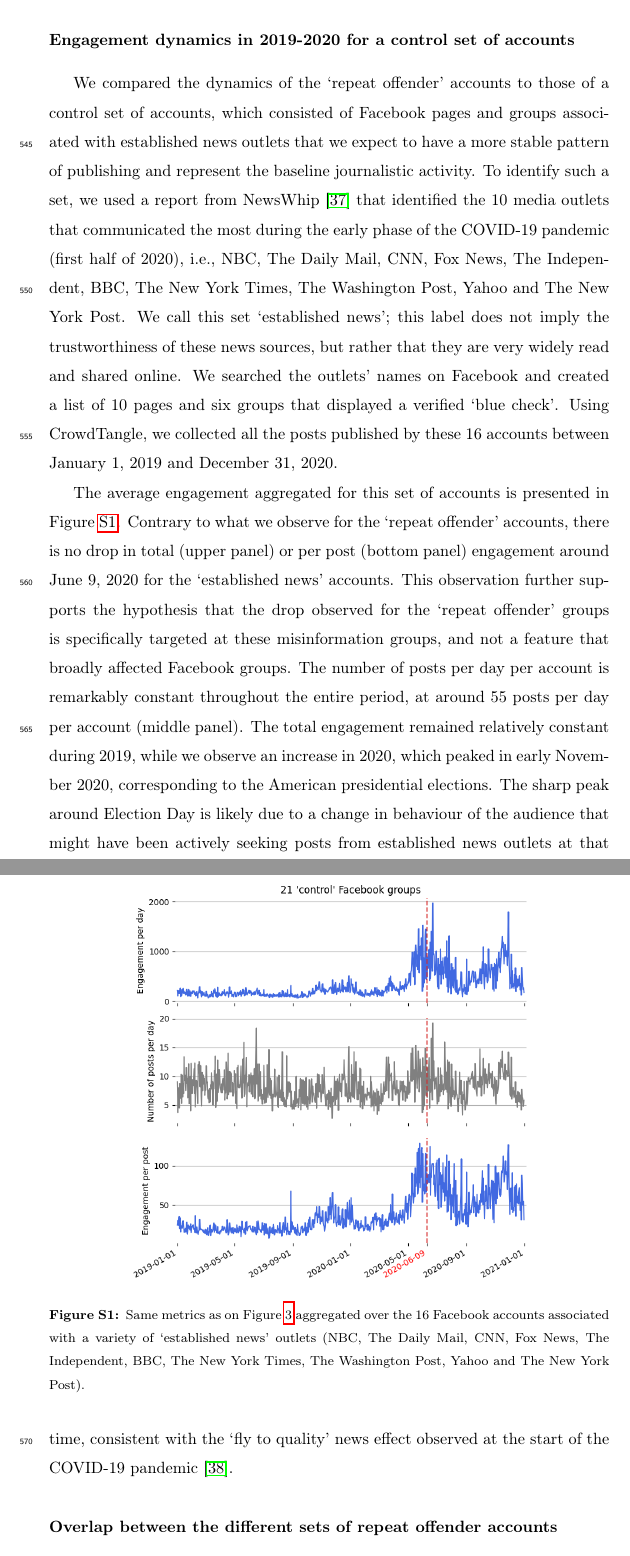
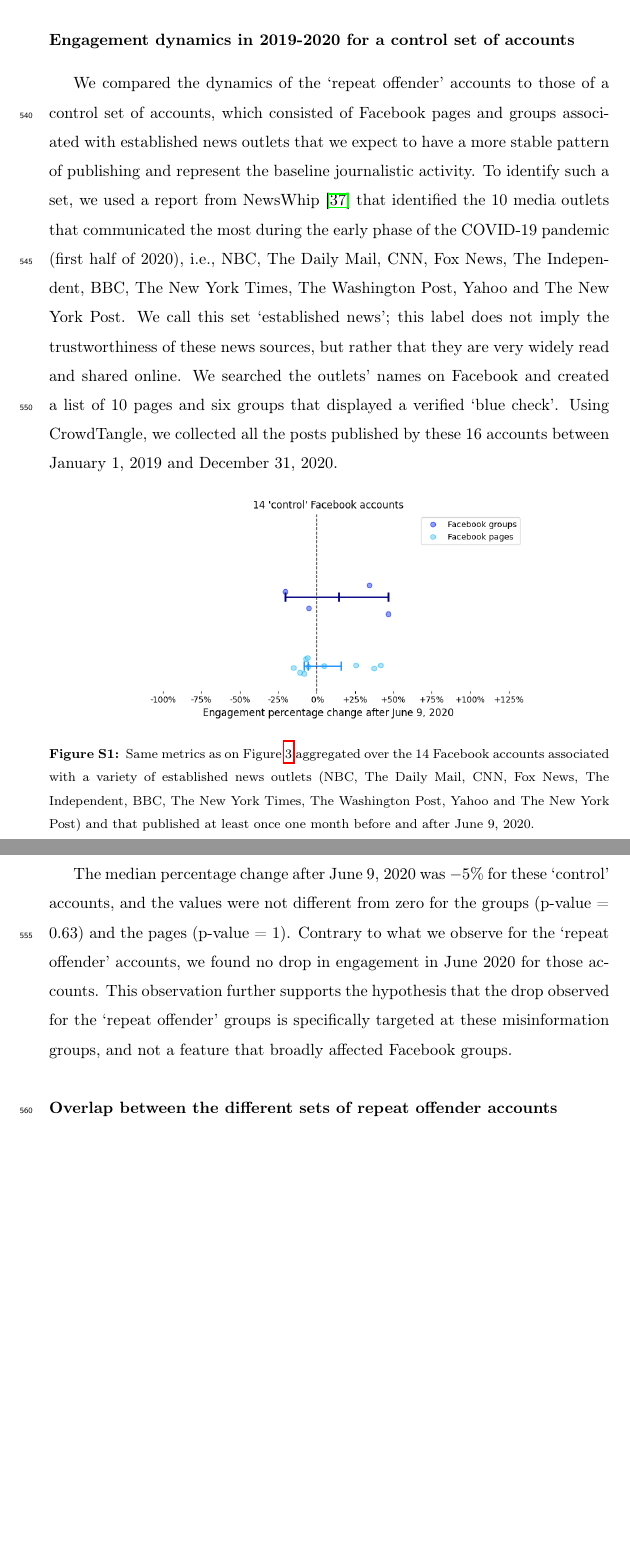
Before and after one commit to medialab/webclim_ipm, a LaTeX paper (article/ipm_after_review.tex): two parts of pages 26 and 27 of 28 before the commit and two parts of pages 26 and 27 of 27 after it, joined at a grey line, cut so that both start at the same text, the shorter picture padded with empty space. Compiled offline with pdfLaTeX.

Commit message:
put figure for control groups that matches the description

```diff
--- a/article/ipm_after_review.tex
+++ b/article/ipm_after_review.tex
@@ -443,19 +443,16 @@ Using CrowdTangle, we collected all the posts published by these 16 accounts bet
 
 \begin{figure}[!h]
 \centering
-\includegraphics[scale=0.5]{./../figure/supplementary_mainstream_average_timeseries.png}
+\includegraphics[scale=0.5]{./../figure/supplementary_mainstream_june_drop_percentage_change.png}
 \caption{
-Same metrics as on Figure \ref{repeat_average_timeseries} aggregated over the 16 Facebook accounts associated with a variety of `established news' outlets (NBC, The Daily Mail, CNN, Fox News, The Independent, BBC, The New York Times, The Washington Post, Yahoo and The New York Post).
+Same metrics as on Figure \ref{repeat_average_timeseries} aggregated over the 14 Facebook accounts associated with a variety of established news outlets (NBC, The Daily Mail, CNN, Fox News, The Independent, BBC, The New York Times, The Washington Post, Yahoo and The New York Post) and that published at least once one month before and after June 9, 2020.
 }
-\label{mainstream_average_timeseries}
+\label{june_drop_control}
 \end{figure}
 
-The average engagement aggregated for this set of accounts is presented in Figure \ref{mainstream_average_timeseries}.
-Contrary to what we observe for the `repeat offender' accounts, there is no drop in total (upper panel) or per post (bottom panel) engagement around June 9, 2020 for the `established news' accounts.
+The median percentage change after June 9, 2020 was $-5\%$ for these `control' accounts, and the values were not different from zero for the groups (p-value = $0.63$) and the pages (p-value = $1$).
+Contrary to what we observe for the `repeat offender' accounts, we found no drop in engagement in June 2020 for those accounts.
 This observation further supports the hypothesis that the drop observed for the `repeat offender' groups is specifically targeted at these misinformation groups, and not a feature that broadly affected Facebook groups.
-The number of posts per day per account is remarkably constant throughout the entire period, at around 55 posts per day per account (middle panel).
-The total engagement remained relatively constant during 2019, while we observe an increase in 2020, which peaked in early November 2020, corresponding to the American presidential elections.
-The sharp peak around Election Day is likely due to a change in behaviour of the audience that might have been actively seeking posts from established news outlets at that time, consistent with the `fly to quality' news effect observed at the start of the COVID-19 pandemic \citep{flyToQuality}.
 
 \section*{Overlap between the different sets of repeat offender accounts}
 
```
Also changed, not shown: code/create_section_1_figures.py (+4 -1 lines), code/create_supplementary_figures.py (+7 -10 lines), article/ipm_after_review.pdf, figure/supplementary_mainstream_average_timeseries.png, figure/supplementary_mainstream_june_drop_percentage_change.png.
